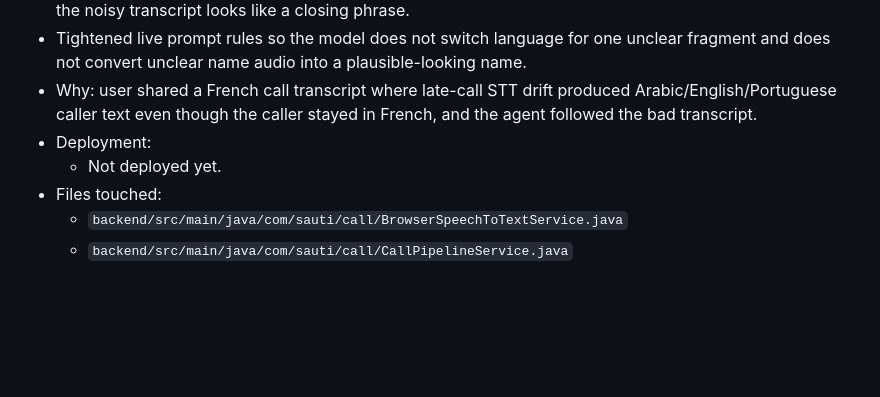
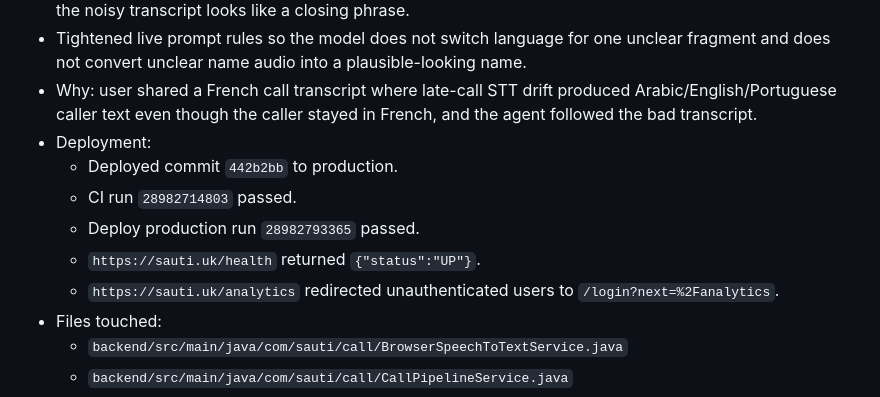
Before and after one commit to Zacle/Sauti, a Markdown page: docs/agent-handoff.md, the part around the change. Rendered like a GitHub page; blank space fills up the shorter version.

Commit message:
Record STT drift guard deployment [skip ci]

```diff
--- a/docs/agent-handoff.md
+++ b/docs/agent-handoff.md
@@ -222,7 +222,11 @@ Expected:
 - Tightened live prompt rules so the model does not switch language for one unclear fragment and does not convert unclear name audio into a plausible-looking name.
 - Why: user shared a French call transcript where late-call STT drift produced Arabic/English/Portuguese caller text even though the caller stayed in French, and the agent followed the bad transcript.
 - Deployment:
-  - Not deployed yet.
+  - Deployed commit `442b2bb` to production.
+  - CI run `28982714803` passed.
+  - Deploy production run `28982793365` passed.
+  - `https://sauti.uk/health` returned `{"status":"UP"}`.
+  - `https://sauti.uk/analytics` redirected unauthenticated users to `/login?next=%2Fanalytics`.
 - Files touched:
   - `backend/src/main/java/com/sauti/call/BrowserSpeechToTextService.java`
   - `backend/src/main/java/com/sauti/call/CallPipelineService.java`
```
